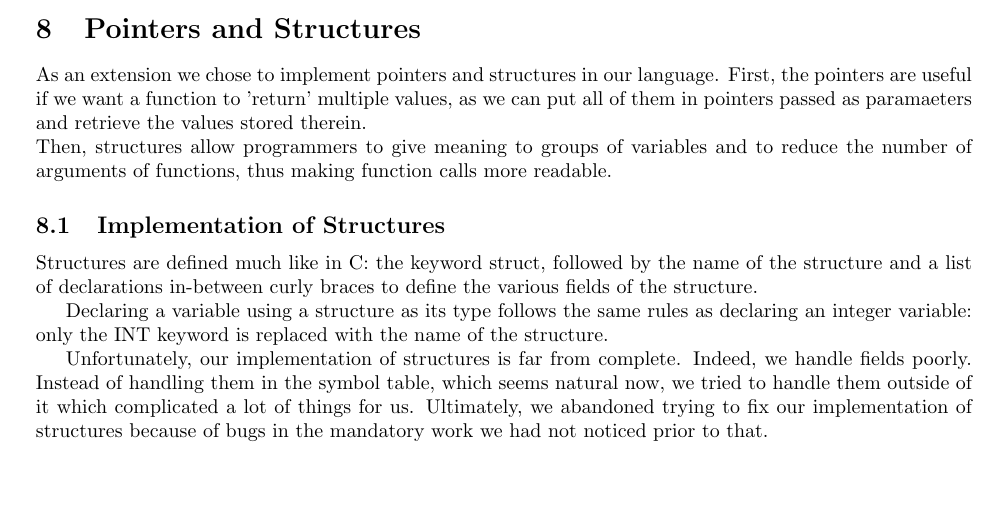
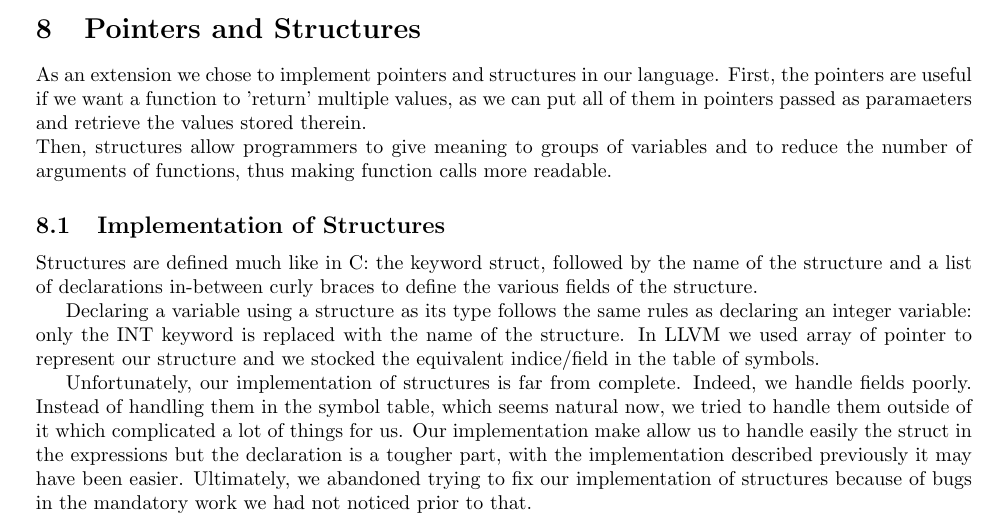
Before and after one commit to lauricdesauw/Pds_Tp, a LaTeX document (Tp2/Report/main.tex): part of page 2 of 2, cut so that both start at the same text, the shorter picture padded with empty space. Compiled offline with pdfLaTeX.

Commit message:
Change the report a bit

```diff
--- a/Tp2/Report/main.tex
+++ b/Tp2/Report/main.tex
@@ -73,8 +73,9 @@ Then, structures allow programmers to give meaning to groups of variables and to
 Structures are defined much like in C: the keyword struct, followed by the name of the structure and a list of declarations in-between curly braces to define the various fields of the structure.
 
 Declaring a variable using a structure as its type follows the same rules as declaring an integer variable: only the INT keyword is replaced with the name of the structure.
+In LLVM we used array of pointer to represent our structure and we stocked the equivalent indice/field in the table of symbols.
 
-Unfortunately, our implementation of structures is far from complete. Indeed, we handle fields poorly. Instead of handling them in the symbol table, which seems natural now, we tried to handle them outside of it which complicated a lot of things for us. Ultimately, we abandoned trying to fix our implementation of structures because of bugs in the mandatory work we had not noticed prior to that.
+Unfortunately, our implementation of structures is far from complete. Indeed, we handle fields poorly. Instead of handling them in the symbol table, which seems natural now, we tried to handle them outside of it which complicated a lot of things for us. Our implementation make allow us to handle easily the struct in the expressions but the declaration is a tougher part, with the implementation described previously it may have been easier. Ultimately, we abandoned trying to fix our implementation of structures because of bugs in the mandatory work we had not noticed prior to that.
 
 
 \end{document}
```
